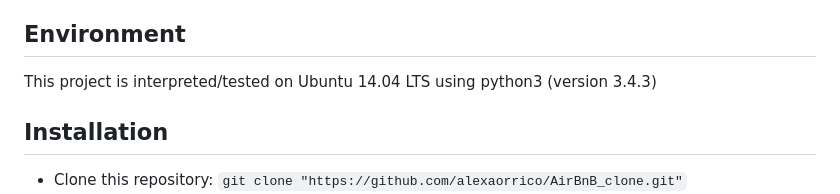
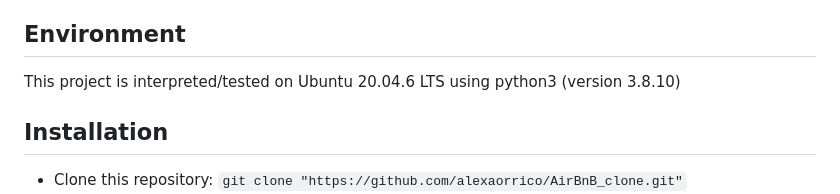
Before and after one commit to handskadi/AirBnB_clone_v3, a Markdown page: README.md, the part around the change. Rendered like a GitHub page.

Commit message:
Linux & python Version

```diff
--- a/README.md
+++ b/README.md
@@ -19,7 +19,7 @@ The console is the first segment of the AirBnB project at ALX Software Engineer
 * [License](#license)
 
 ## Environment
-This project is interpreted/tested on Ubuntu 14.04 LTS using python3 (version 3.4.3)
+This project is interpreted/tested on Ubuntu 20.04.6 LTS using python3 (version 3.8.10)
 
 ## Installation
 * Clone this repository: `git clone "https://github.com/alexaorrico/AirBnB_clone.git"`
```
